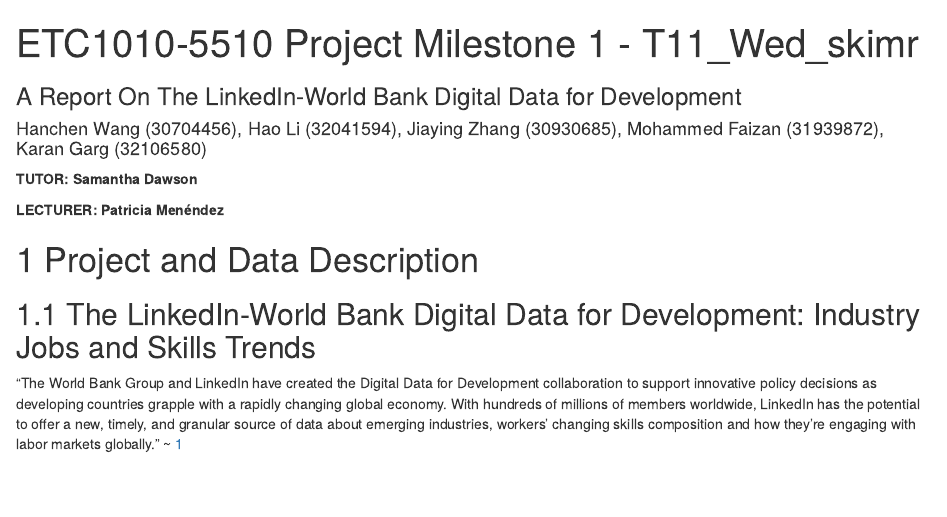
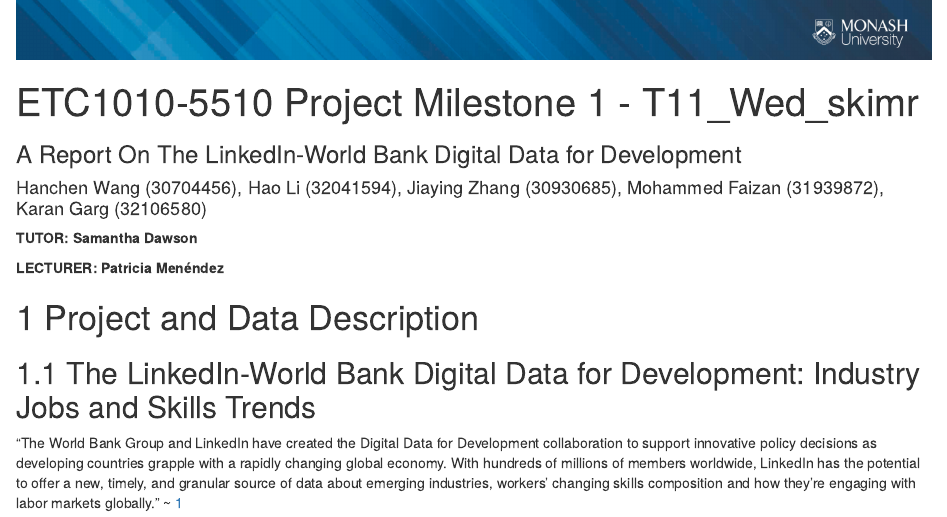
Before and after one commit to mohammedfaizan0014/ETC1010_5510_Project, an R Markdown document (analysis/tentative_project_milestone1.Rmd): the page in a window 1100 px wide, from its top. Rendered offline with R 4.5, knitr and Pandoc, with nearby package versions.

Commit message:
milestone 1

```diff
--- a/analysis/tentative_project_milestone1.Rmd
+++ b/analysis/tentative_project_milestone1.Rmd
@@ -3,7 +3,10 @@
 subtitle: "A Report On The LinkedIn-World Bank Digital Data for Development"
 author: "Hanchen Wang (30704456), Hao Li (32041594), Jiaying Zhang (30930685), Mohammed Faizan (31939872), Karan Garg (32106580)"
 output:
-  bookdown::html_document2
+  bookdown::html_document2:
+    includes:
+      before_body: header.html
+
 keep_md: true
 ---
 
```
Also changed, not shown: analysis/header.html (added), analysis/header.png (added), analysis/tentative_project_milestone1.html.
